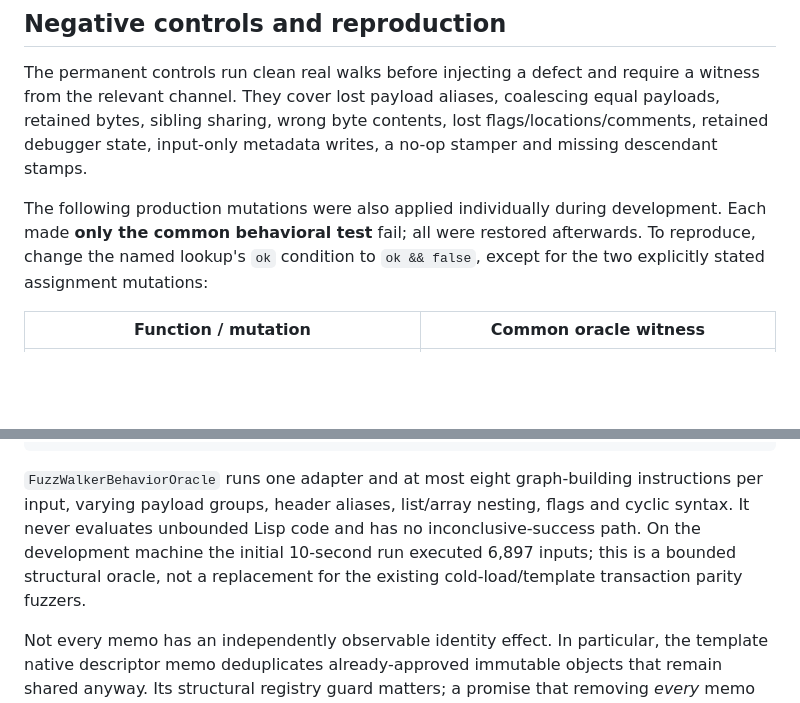
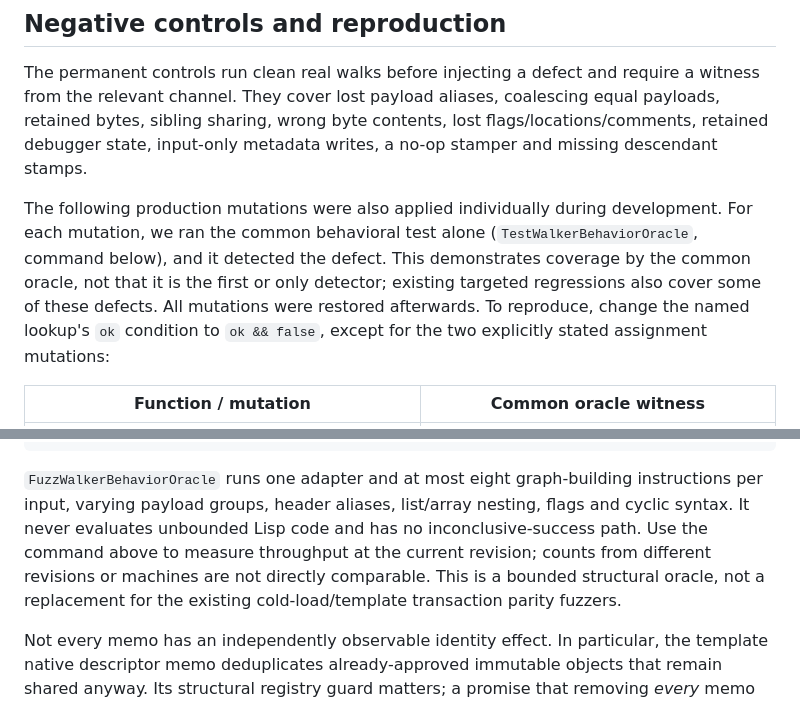
Before and after one commit to luthersystems/elps, a Markdown page: docs/walker-oracle.md, 2 parts joined by grey strips. Drawn GitHub-style; blank space fills up the shorter version.

Commit message:
Clarify walker oracle mutation and throughput evidence

```diff
--- a/docs/walker-oracle.md
+++ b/docs/walker-oracle.md
@@ -61,8 +61,11 @@ lost flags/locations/comments, retained debugger state, input-only metadata
 writes, a no-op stamper and missing descendant stamps.
 
 The following production mutations were also applied individually during
-development. Each made **only the common behavioral test** fail; all were
-restored afterwards. To reproduce, change the named lookup's `ok` condition to
+development. For each mutation, we ran the common behavioral test alone
+(`TestWalkerBehaviorOracle`, command below), and it detected the defect. This
+demonstrates coverage by the common oracle, not that it is the first or only
+detector; existing targeted regressions also cover some of these defects. All
+mutations were restored afterwards. To reproduce, change the named lookup's `ok` condition to
 `ok && false`, except for the two explicitly stated assignment mutations:
 
 | Function / mutation | Common oracle witness |
@@ -86,9 +89,10 @@ go test ./lisp -run '^$' -fuzz '^FuzzWalkerBehaviorOracle$' -fuzztime=30s
 `FuzzWalkerBehaviorOracle` runs one adapter and at most eight graph-building
 instructions per input, varying payload groups, header aliases, list/array
 nesting, flags and cyclic syntax. It never evaluates unbounded Lisp code and
-has no inconclusive-success path. On the development machine the initial
-10-second run executed 6,897 inputs; this is a bounded structural oracle, not
-a replacement for the existing cold-load/template transaction parity fuzzers.
+has no inconclusive-success path. Use the command above to measure throughput
+at the current revision; counts from different revisions or machines are not
+directly comparable. This is a bounded structural oracle, not a replacement
+for the existing cold-load/template transaction parity fuzzers.
 
 Not every memo has an independently observable identity effect. In particular,
 the template native descriptor memo deduplicates already-approved immutable
```
